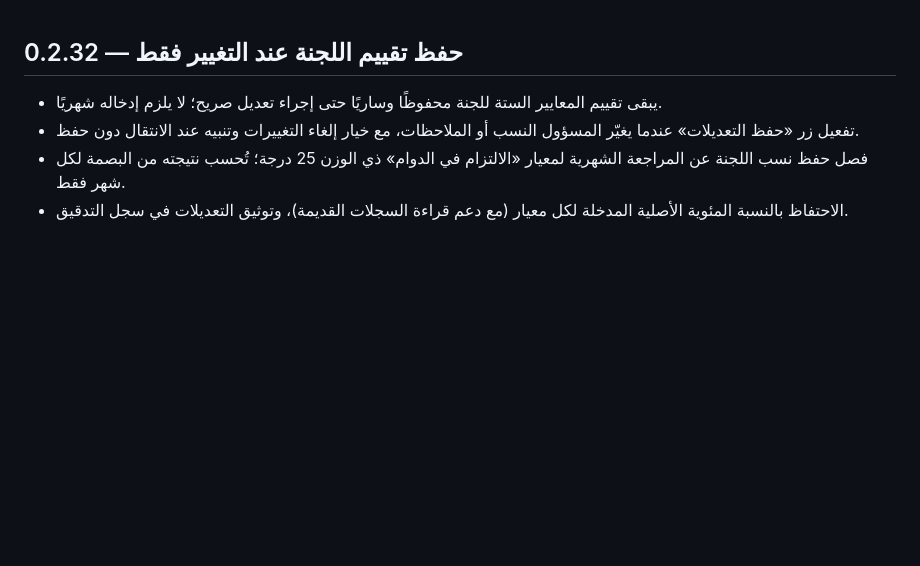
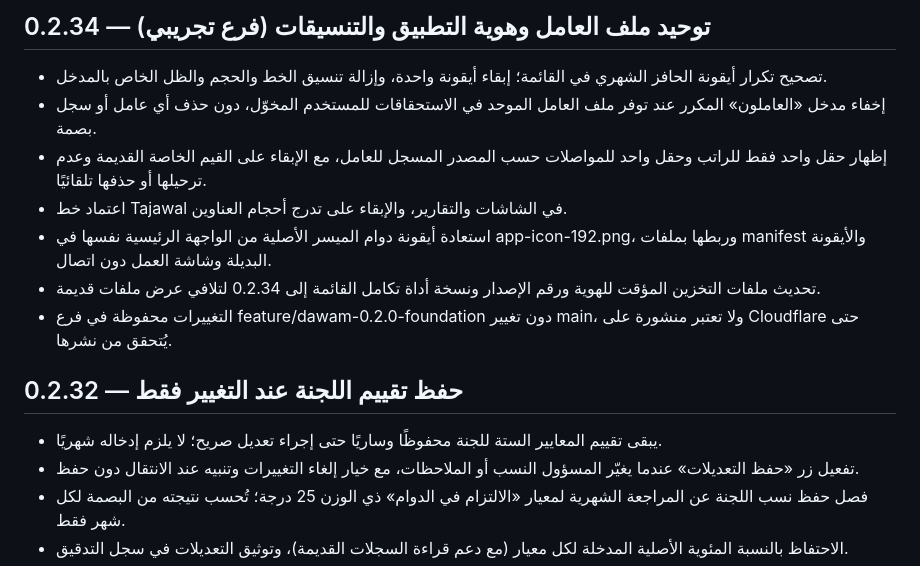
Before and after one commit to SalehAliAbuBaker/dawam-almuyassar, a Markdown page: CHANGELOG_DAWAM.md, the part around the change. GitHub-like rendering; blank space fills up the shorter version.

Commit message:
Version 0.2.34: consolidated staff UI, original icon and Tajawal harmonization

```diff
--- a/CHANGELOG_DAWAM.md
+++ b/CHANGELOG_DAWAM.md
@@ -1,3 +1,12 @@
+## 0.2.34 — توحيد ملف العامل وهوية التطبيق والتنسيقات (فرع تجريبي)
+- تصحيح تكرار أيقونة الحافز الشهري في القائمة؛ إبقاء أيقونة واحدة، وإزالة تنسيق الخط والحجم والظل الخاص بالمدخل.
+- إخفاء مدخل «العاملون» المكرر عند توفر ملف العامل الموحد في الاستحقاقات للمستخدم المخوّل، دون حذف أي عامل أو سجل بصمة.
+- إظهار حقل واحد فقط للراتب وحقل واحد للمواصلات حسب المصدر المسجل للعامل، مع الإبقاء على القيم الخاصة القديمة وعدم ترحيلها أو حذفها تلقائيًا.
+- اعتماد خط Tajawal في الشاشات والتقارير، والإبقاء على تدرج أحجام العناوين.
+- استعادة أيقونة دوام الميسر الأصلية من الواجهة الرئيسية نفسها في app-icon-192.png، وربطها بملفات manifest والأيقونة البديلة وشاشة العمل دون اتصال.
+- تحديث ملفات التخزين المؤقت للهوية ورقم الإصدار ونسخة أداة تكامل القائمة إلى 0.2.34 لتلافي عرض ملفات قديمة.
+- التغييرات محفوظة في فرع feature/dawam-0.2.0-foundation دون تغيير main، ولا تعتبر منشورة على Cloudflare حتى يُتحقق من نشرها.
+
 ## 0.2.32 — حفظ تقييم اللجنة عند التغيير فقط
 - يبقى تقييم المعايير الستة للجنة محفوظًا وساريًا حتى إجراء تعديل صريح؛ لا يلزم إدخاله شهريًا.
 - تفعيل زر «حفظ التعديلات» عندما يغيّر المسؤول النسب أو الملاحظات، مع خيار إلغاء التغييرات وتنبيه عند الانتقال دون حفظ.
```
